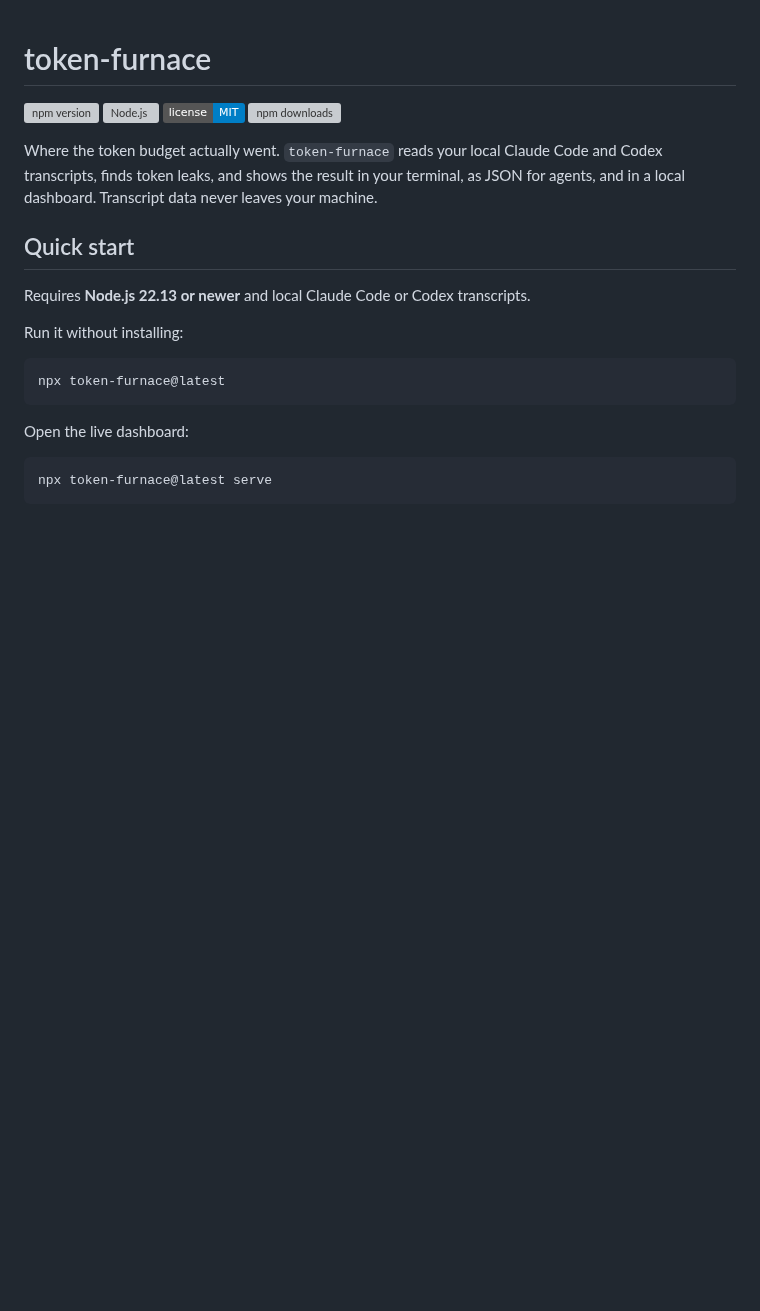
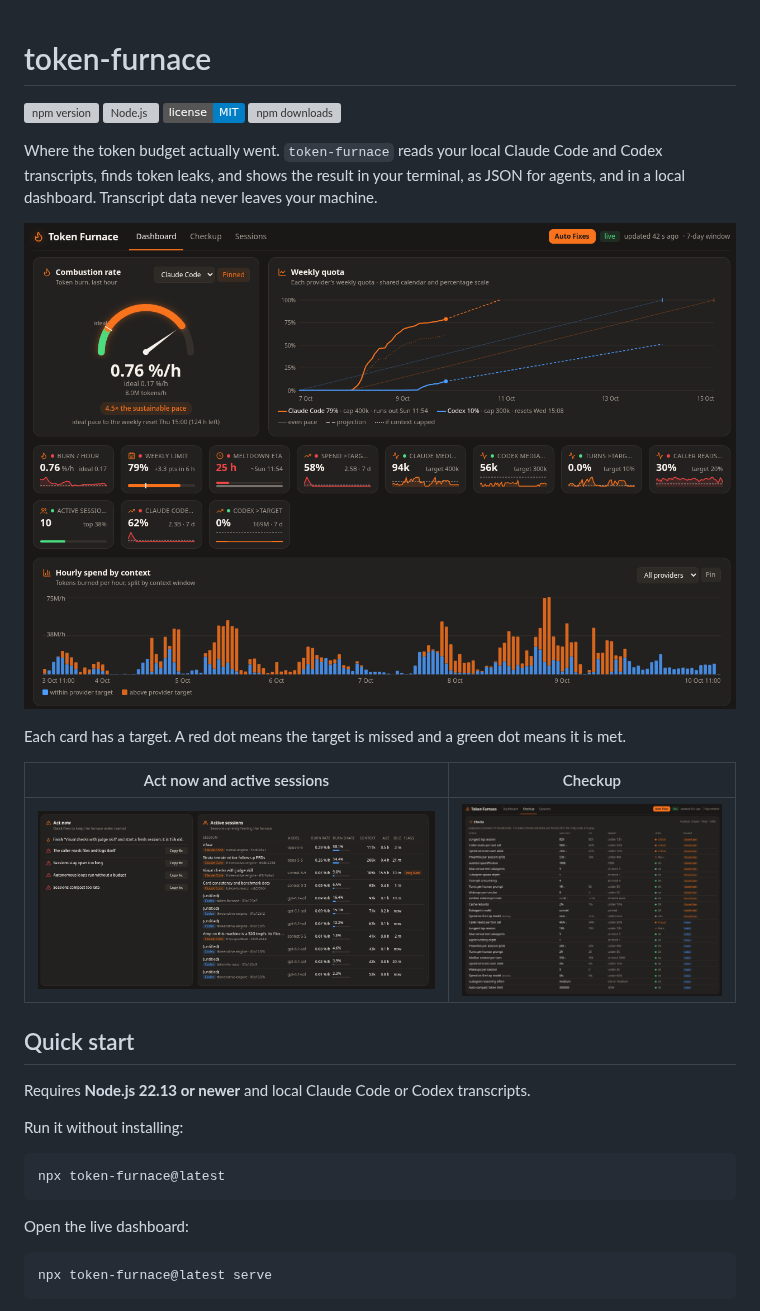
Before and after one commit to jonit-dev/token-furnace, a Markdown page: README.md, the part around the change. Rendered like a GitHub page; pictures changed too: docs/screenshots/act-now-sessions.png (added), docs/screenshots/checkup.png (added), docs/screenshots/dashboard.png (added); badges without logos; blank space fills up the shorter version; grey boxes are pictures that could not be loaded.

Commit message:
docs: add dashboard, sessions, and checkup screenshots to README
Bump to 0.1.6 so the npm page shows them.

```diff
--- a/README.md
+++ b/README.md
@@ -8,6 +8,14 @@
 Where the token budget actually went. `token-furnace` reads your local Claude Code and Codex
 transcripts, finds token leaks, and shows the result in your terminal, as JSON for agents, and in a
 local dashboard. Transcript data never leaves your machine.
+
+![Token Furnace dashboard: combustion rate gauge, weekly quota projection, target cards, and hourly spend by context](docs/screenshots/dashboard.png)
+
+Each card has a target. A red dot means the target is missed and a green dot means it is met.
+
+| Act now and active sessions | Checkup |
+| --- | --- |
+| ![Act now fixes and the active sessions table with burn rate, burn share, context, and flags](docs/screenshots/act-now-sessions.png) | ![Checkup table judging each setting and habit per provider against its target](docs/screenshots/checkup.png) |
 
 ## Quick start
 
```
Also changed, not shown: 2 other files.
